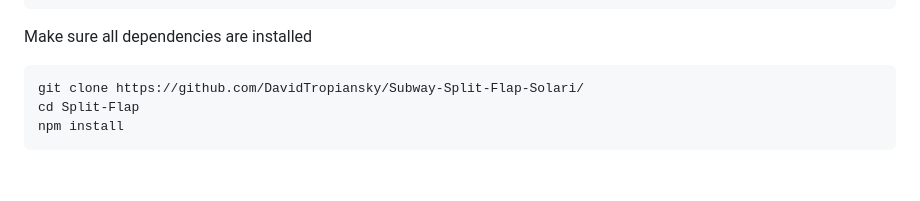
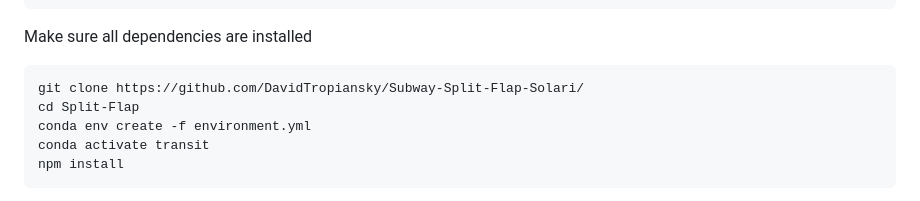
Before and after one commit to DavidTropiansky/Subway-Split-Flap-Solari, a Markdown page: README.md, the part around the change. Drawn GitHub-style; blank space fills up the shorter version.

````diff
--- a/README.md
+++ b/README.md
@@ -23,6 +23,8 @@ Make sure all dependencies are installed
 ```
 git clone https://github.com/DavidTropiansky/Subway-Split-Flap-Solari/
 cd Split-Flap
+conda env create -f environment.yml
+conda activate transit
 npm install
 ```
 You **need** to change the file paths in Raw_Subway_Feed.py and in app.js to local paths on your machine, along with inputting your own API key.
````
